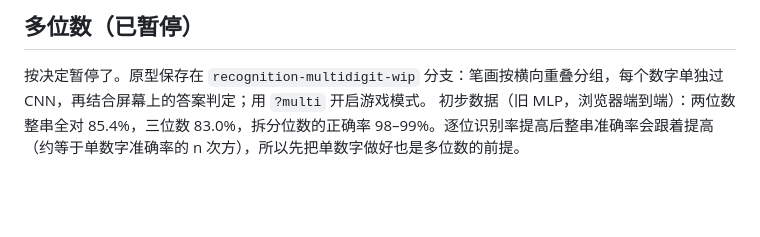
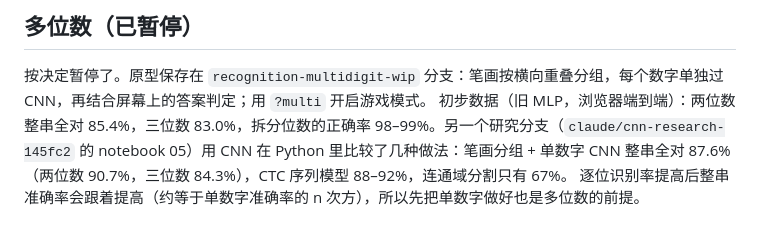
Before and after one commit to alextianyf/FingerMath, a Markdown page: research/06_recognition.md, the part around the change. GitHub-like rendering; blank space fills up the shorter version.

Commit message:
Recognition write-up: the multi-digit numbers from notebook 05

```diff
--- a/research/06_recognition.md
+++ b/research/06_recognition.md
@@ -88,4 +88,5 @@ python tta.py ship_cnn_final area18          # 测试时增强的对比
 ## 多位数（已暂停）
 
 按决定暂停了。原型保存在 `recognition-multidigit-wip` 分支：笔画按横向重叠分组，每个数字单独过 CNN，再结合屏幕上的答案判定；用 `?multi` 开启游戏模式。
-初步数据（旧 MLP，浏览器端到端）：两位数整串全对 85.4%，三位数 83.0%，拆分位数的正确率 98–99%。逐位识别率提高后整串准确率会跟着提高（约等于单数字准确率的 n 次方），所以先把单数字做好也是多位数的前提。
+初步数据（旧 MLP，浏览器端到端）：两位数整串全对 85.4%，三位数 83.0%，拆分位数的正确率 98–99%。另一个研究分支（`claude/cnn-research-145fc2` 的 notebook 05）用 CNN 在 Python 里比较了几种做法：笔画分组 + 单数字 CNN 整串全对 87.6%（两位数 90.7%，三位数 84.3%），CTC 序列模型 88–92%，连通域分割只有 67%。
+逐位识别率提高后整串准确率会跟着提高（约等于单数字准确率的 n 次方），所以先把单数字做好也是多位数的前提。
```
